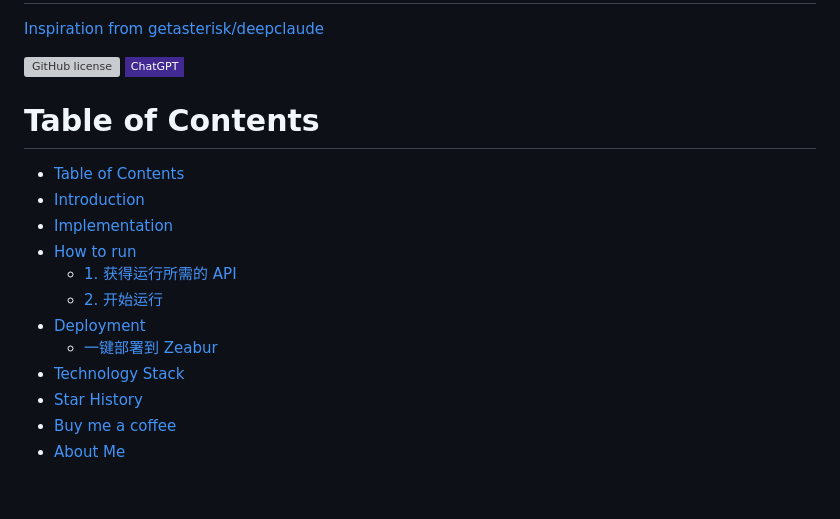
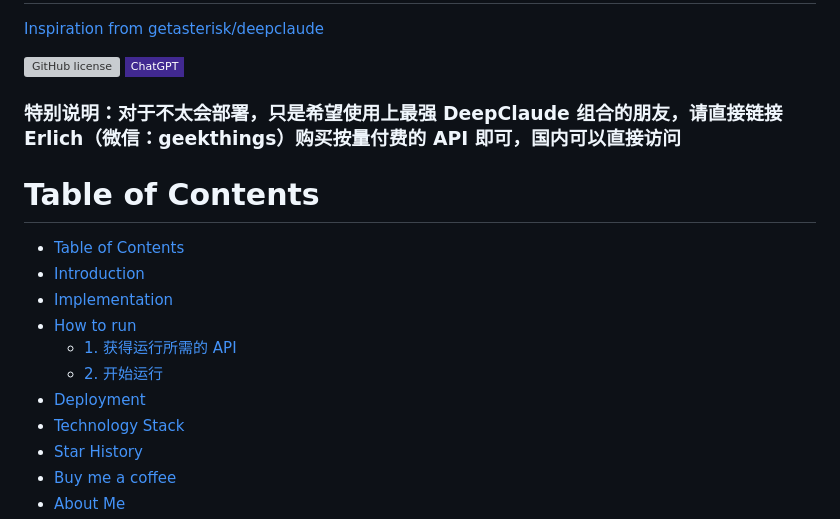
Before and after one commit to xy2yp/DeepClaude, a Markdown page: README.md, the part around one of its changes. Drawn GitHub-style; badges without logos; blank space fills up the shorter version; grey boxes are pictures that could not be loaded.

Commit message:
添加说明

```diff
--- a/README.md
+++ b/README.md
@@ -6,6 +6,10 @@
 [![GitHub license](https://img.erlich.fun/personal-blog/uPic/deepclaude.svg)](#)
 [![Compatible with](https://img.shields.io/badge/-ChatGPT-412991?style=flat-square&logo=openai&logoColor=FFFFFF)](https://openai.com)
 
+</div>
+
+<div>
+<h3> 特别说明：对于不太会部署，只是希望使用上最强 DeepClaude 组合的朋友，请直接链接 Erlich（微信：geekthings）购买按量付费的 API 即可，国内可以直接访问 </h3>
 </div>
 
 # Table of Contents
@@ -17,7 +21,6 @@
   - [1. 获得运行所需的 API](#1-获得运行所需的-api)
   - [2. 开始运行](#2-开始运行)
 - [Deployment](#deployment)
-  - [一键部署到 Zeabur](#一键部署到-zeabur)
 - [Technology Stack](#technology-stack)
 - [Star History](#star-history)
 - [Buy me a coffee](#buy-me-a-coffee)
```
Also changed, not shown: other parts of README.md (+1 -1 lines).
